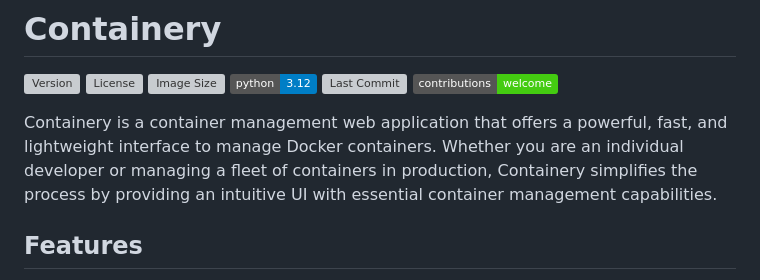
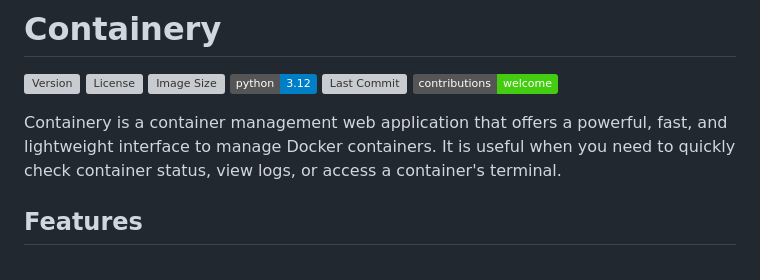
Before and after one commit to danylo829/Containery, a Markdown page: README.md, the part around the change. GitHub-like rendering; badges without logos; grey boxes are pictures that could not be loaded.

Commit message:
[docs] Update README

```diff
--- a/README.md
+++ b/README.md
@@ -6,7 +6,7 @@
 ![Last Commit](https://img.shields.io/github/last-commit/danylo829/containery)
 ![Contributions Welcome](https://img.shields.io/badge/contributions-welcome-brightgreen.svg)
 
-Containery is a container management web application that offers a powerful, fast, and lightweight interface to manage Docker containers. Whether you are an individual developer or managing a fleet of containers in production, Containery simplifies the process by providing an intuitive UI with essential container management capabilities.
+Containery is a container management web application that offers a powerful, fast, and lightweight interface to manage Docker containers. It is useful when you need to quickly check container status, view logs, or access a container's terminal.
 
 ## Features
 - **Docker Management**: Manage containers, images, networks, and volumes within a unified interface.
```
